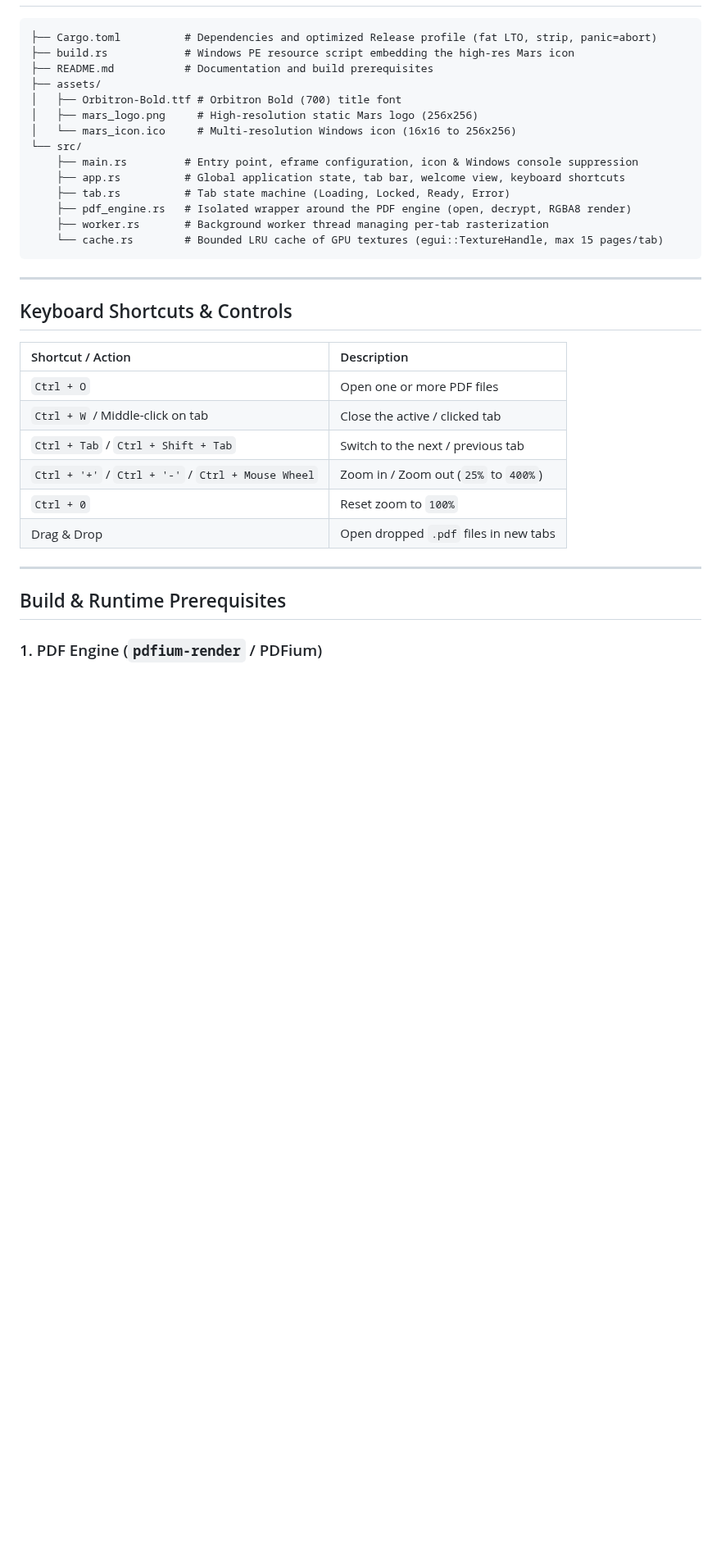
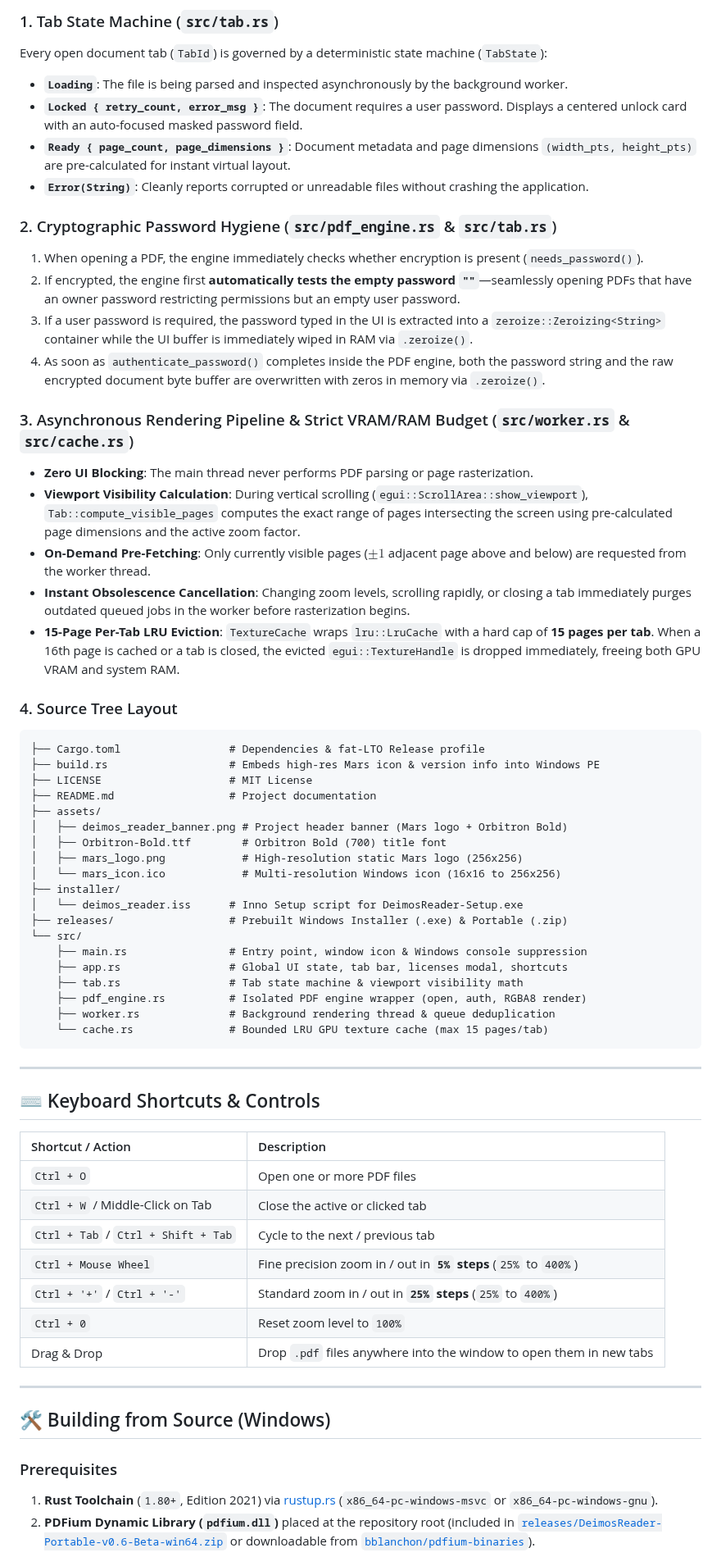
Before and after one commit to SOL12-NET/DeimosReader, a Markdown page: README.md, the part around one of its changes. Shown at 82% size. Drawn GitHub-style; blank space fills up the shorter version.

````diff
--- a/README.md
+++ b/README.md
@@ -16,36 +85,65 @@ Designed around the **Strict YAGNI** philosophy, it focuses exclusively on core
+### 1. Tab State Machine (`src/tab.rs`)
+Every open document tab (`TabId`) is governed by a deterministic state machine (`TabState`):
+- **`Loading`**: The file is being parsed and inspected asynchronously by the background worker.
+- **`Locked { retry_count, error_msg }`**: The document requires a user password. Displays a centered unlock card with an auto-focused masked password field.
+- **`Ready { page_count, page_dimensions }`**: Document metadata and page dimensions `(width_pts, height_pts)` are pre-calculated for instant virtual layout.
+- **`Error(String)`**: Cleanly reports corrupted or unreadable files without crashing the application.
+
+### 2. Cryptographic Password Hygiene (`src/pdf_engine.rs` & `src/tab.rs`)
+1. When opening a PDF, the engine immediately checks whether encryption is present (`needs_password()`).
+2. If encrypted, the engine first **automatically tests the empty password `""`**—seamlessly opening PDFs that have an owner password restricting permissions but an empty user password.
+3. If a user password is required, the password typed in the UI is extracted into a `zeroize::Zeroizing<String>` container while the UI buffer is immediately wiped in RAM via `.zeroize()`.
+4. As soon as `authenticate_password()` completes inside the PDF engine, both the password string and the raw encrypted document byte buffer are overwritten with zeros in memory via `.zeroize()`.
+
+### 3. Asynchronous Rendering Pipeline & Strict VRAM/RAM Budget (`src/worker.rs` & `src/cache.rs`)
+- **Zero UI Blocking**: The main thread never performs PDF parsing or page rasterization.
+- **Viewport Visibility Calculation**: During vertical scrolling (`egui::ScrollArea::show_viewport`), `Tab::compute_visible_pages` computes the exact range of pages intersecting the screen using pre-calculated page dimensions and the active zoom factor.
+- **On-Demand Pre-Fetching**: Only currently visible pages ($\pm 1$ adjacent page above and below) are requested from the worker thread.
+- **Instant Obsolescence Cancellation**: Changing zoom levels, scrolling rapidly, or closing a tab immediately purges outdated queued jobs in the worker before rasterization begins.
+- **15-Page Per-Tab LRU Eviction**: `TextureCache` wraps `lru::LruCache` with a hard cap of **15 pages per tab**. When a 16th page is cached or a tab is closed, the evicted `egui::TextureHandle` is dropped immediately, freeing both GPU VRAM and system RAM.
+
+### 4. Source Tree Layout
 ```text
-├── Cargo.toml          # Dependencies and optimized Release profile (fat LTO, strip, panic=abort)
-├── build.rs            # Windows PE resource script embedding the high-res Mars icon
-├── README.md           # Documentation and build prerequisites
+├── Cargo.toml                 # Dependencies & fat-LTO Release profile
+├── build.rs                   # Embeds high-res Mars icon & version info into Windows PE
+├── LICENSE                    # MIT License
+├── README.md                  # Project documentation
 ├── assets/
-│   ├── Orbitron-Bold.ttf # Orbitron Bold (700) title font
-│   ├── mars_logo.png     # High-resolution static Mars logo (256x256)
-│   └── mars_icon.ico     # Multi-resolution Windows icon (16x16 to 256x256)
+│   ├── deimos_reader_banner.png # Project header banner (Mars logo + Orbitron Bold)
+│   ├── Orbitron-Bold.ttf        # Orbitron Bold (700) title font
+│   ├── mars_logo.png            # High-resolution static Mars logo (256x256)
+│   └── mars_icon.ico            # Multi-resolution Windows icon (16x16 to 256x256)
+├── installer/
+│   └── deimos_reader.iss      # Inno Setup script for DeimosReader-Setup.exe
+├── releases/                  # Prebuilt Windows Installer (.exe) & Portable (.zip)
 └── src/
-    ├── main.rs         # Entry point, eframe configuration, icon & Windows console suppression
-    ├── app.rs          # Global application state, tab bar, welcome view, keyboard shortcuts
-    ├── tab.rs          # Tab state machine (Loading, Locked, Ready, Error)
-    ├── pdf_engine.rs   # Isolated wrapper around the PDF engine (open, decrypt, RGBA8 render)
-    ├── worker.rs       # Background worker thread managing per-tab rasterization
-    └── cache.rs        # Bounded LRU cache of GPU textures (egui::TextureHandle, max 15 pages/tab)
+    ├── main.rs                # Entry point, window icon & Windows console suppression
+    ├── app.rs                 # Global UI state, tab bar, licenses modal, shortcuts
+    ├── tab.rs                 # Tab state machine & viewport visibility math
+    ├── pdf_engine.rs          # Isolated PDF engine wrapper (open, auth, RGBA8 render)
+    ├── worker.rs              # Background rendering thread & queue deduplication
+    └── cache.rs               # Bounded LRU GPU texture cache (max 15 pages/tab)
 ```
 
 ---
 
-## Keyboard Shortcuts & Controls
+## ⌨️ Keyboard Shortcuts & Controls
 
 | Shortcut / Action | Description |
 | :--- | :--- |
 | `Ctrl + O` | Open one or more PDF files |
-| `Ctrl + W` / Middle-click on tab | Close the active / clicked tab |
-| `Ctrl + Tab` / `Ctrl + Shift + Tab` | Switch to the next / previous tab |
-| `Ctrl + '+'` / `Ctrl + '-'` / `Ctrl + Mouse Wheel` | Zoom in / Zoom out (`25%` to `400%`) |
-| `Ctrl + 0` | Reset zoom to `100%` |
-| Drag & Drop | Open dropped `.pdf` files in new tabs |
+| `Ctrl + W` / Middle-Click on Tab | Close the active or clicked tab |
+| `Ctrl + Tab` / `Ctrl + Shift + Tab` | Cycle to the next / previous tab |
+| `Ctrl + Mouse Wheel` | Fine precision zoom in / out in **`5%` steps** (`25%` to `400%`) |
+| `Ctrl + '+'` / `Ctrl + '-'` | Standard zoom in / out in **`25%` steps** (`25%` to `400%`) |
+| `Ctrl + 0` | Reset zoom level to `100%` |
+| Drag & Drop | Drop `.pdf` files anywhere into the window to open them in new tabs |
 
 ---
 
-## Build & Runtime Prerequisites
+## 🛠️ Building from Source (Windows)
 
-### 1. PDF Engine (`pdfium-render` / PDFium)
+### Prerequisites
+1. **Rust Toolchain** (`1.80+`, Edition 2021) via [rustup.rs](https://rustup.rs/) (`x86_64-pc-windows-msvc` or `x86_64-pc-windows-gnu`).
+2. **PDFium Dynamic Library (`pdfium.dll`)** placed at the repository root (included in [`releases/DeimosReader-Portable-v0.6-Beta-win64.zip`](releases/DeimosReader-Portable-v0.6-Beta-win64.zip) or downloadable from [`bblanchon/pdfium-binaries`](https://github.com/bblanchon/pdfium-binaries/releases)).
 
````
Also changed, not shown: other parts of README.md (+107 -77 lines), assets/deimos_reader_banner.png (added), 9 other files.
